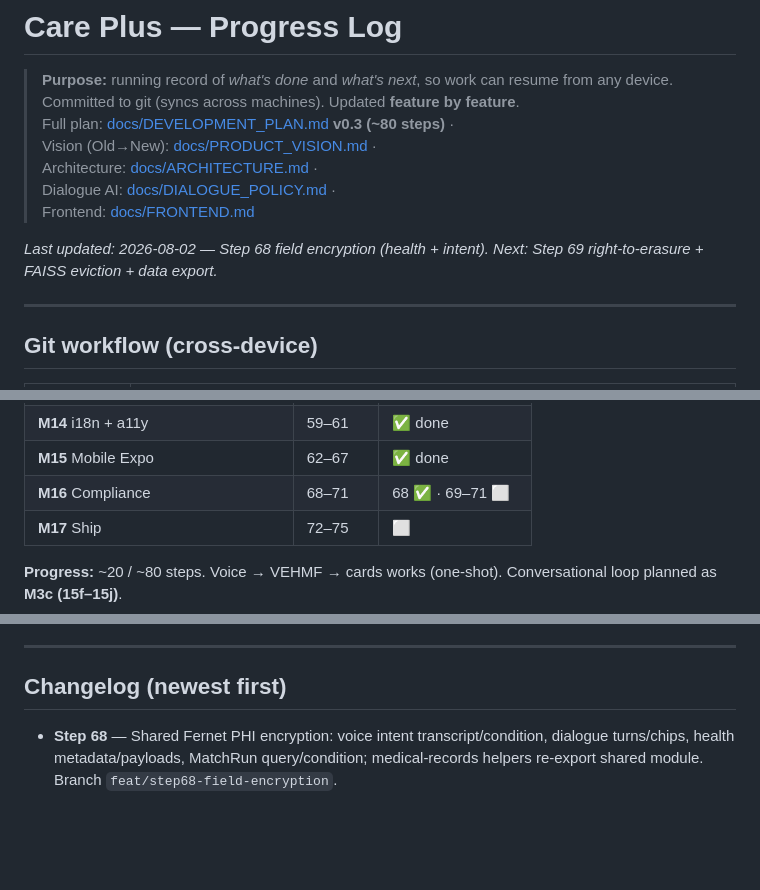
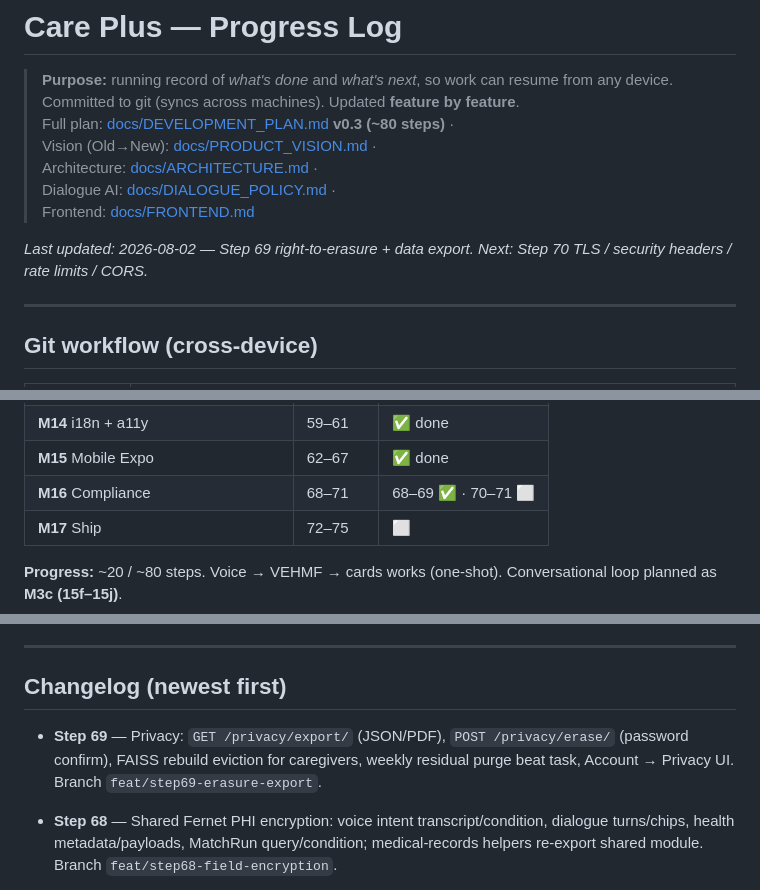
Before and after one commit to udithsandaruwan2/care-plus-aio, a Markdown page: PROGRESS.md, 3 parts joined by grey strips. GitHub-like rendering; blank space fills up the shorter version.

Commit message:
docs(progress): mark Step 69 erasure and export done

```diff
--- a/PROGRESS.md
+++ b/PROGRESS.md
@@ -8,7 +8,7 @@
 > Dialogue AI: [docs/DIALOGUE_POLICY.md](docs/DIALOGUE_POLICY.md) ·
 > Frontend: [docs/FRONTEND.md](docs/FRONTEND.md)
 
-_Last updated: 2026-08-02 — Step 68 field encryption (health + intent). Next: Step 69 right-to-erasure + FAISS eviction + data export._
+_Last updated: 2026-08-02 — Step 69 right-to-erasure + data export. Next: Step 70 TLS / security headers / rate limits / CORS._
 
 ---
 
@@ -109,7 +109,7 @@ Legend: ✅ done · 🔜 next · ⬜ pending · ░ planned (detail in DEVELOPME
 | **M13** Admin console                 | 54–58   | ✅ done          |
 | **M14** i18n + a11y                   | 59–61   | ✅ done           |
 | **M15** Mobile Expo                   | 62–67   | ✅ done             |
-| **M16** Compliance                    | 68–71   | 68 ✅ · 69–71 ⬜     |
+| **M16** Compliance                    | 68–71   | 68–69 ✅ · 70–71 ⬜ |
 | **M17** Ship                          | 72–75   | ⬜                |
 
 **Progress:** ~20 / ~80 steps. Voice → VEHMF → cards works (one-shot). Conversational loop planned as **M3c (15f–15j)**.
@@ -128,6 +128,8 @@ Legend: ✅ done · 🔜 next · ⬜ pending · ░ planned (detail in DEVELOPME
 ---
 
 ## Changelog (newest first)
+
+- **Step 69** — Privacy: `GET /privacy/export/` (JSON/PDF), `POST /privacy/erase/` (password confirm), FAISS rebuild eviction for caregivers, weekly residual purge beat task, Account → Privacy UI. Branch `feat/step69-erasure-export`.
 
 - **Step 68** — Shared Fernet PHI encryption: voice intent transcript/condition, dialogue turns/chips, health metadata/payloads, MatchRun query/condition; medical-records helpers re-export shared module. Branch `feat/step68-field-encryption`.
 
```
